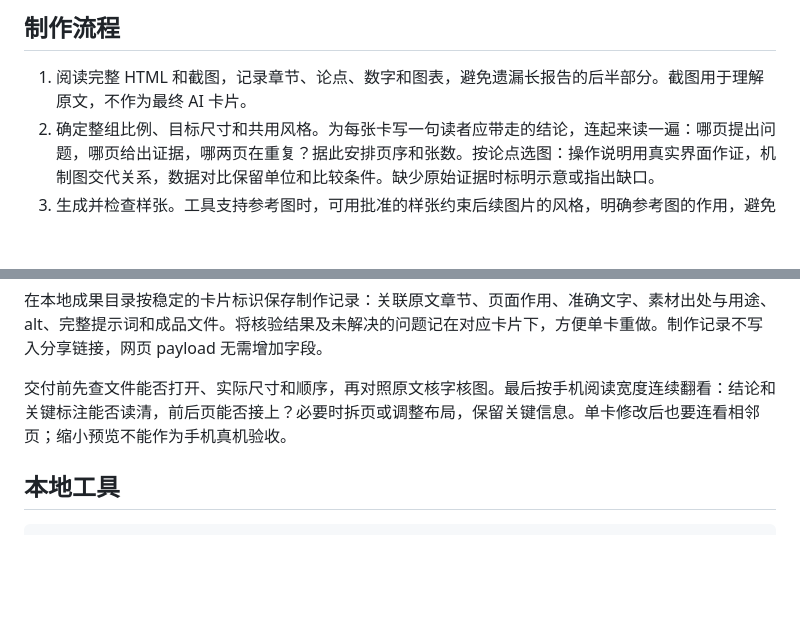
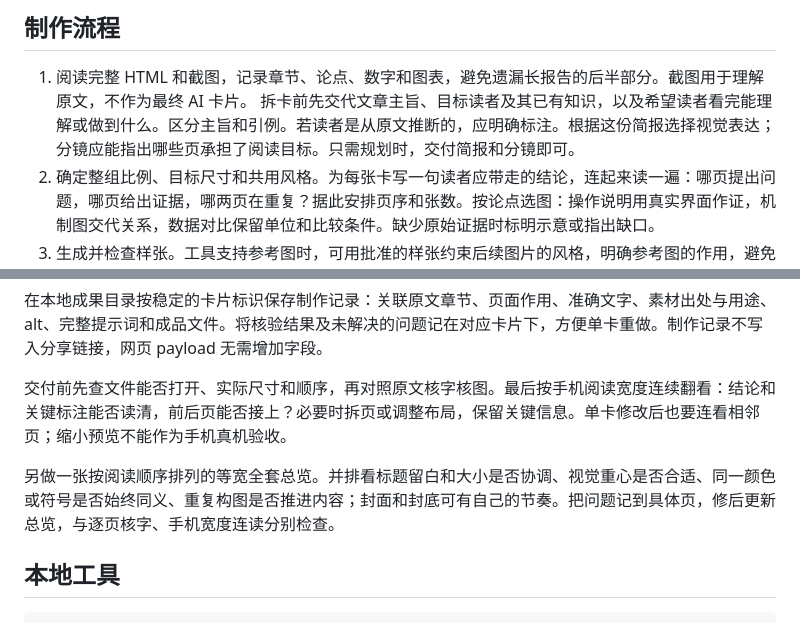
Before and after one commit to ai-freer/html-to-wechat, a Markdown page: docs/02-html-to-images.md, 2 parts joined by grey strips. Rendered like a GitHub page; blank space fills up the shorter version.

Commit message:
完善图集拆卡前简报与整套并排复核

```diff
--- a/docs/02-html-to-images.md
+++ b/docs/02-html-to-images.md
@@ -13,6 +13,7 @@
 ## 制作流程
 
 1. 阅读完整 HTML 和截图，记录章节、论点、数字和图表，避免遗漏长报告的后半部分。截图用于理解原文，不作为最终 AI 卡片。
+   拆卡前先交代文章主旨、目标读者及其已有知识，以及希望读者看完能理解或做到什么。区分主旨和引例。若读者是从原文推断的，应明确标注。根据这份简报选择视觉表达；分镜应能指出哪些页承担了阅读目标。只需规划时，交付简报和分镜即可。
 2. 确定整组比例、目标尺寸和共用风格。为每张卡写一句读者应带走的结论，连起来读一遍：哪页提出问题，哪页给出证据，哪两页在重复？据此安排页序和张数。按论点选图：操作说明用真实界面作证，机制图交代关系，数据对比保留单位和比较条件。缺少原始证据时标明示意或指出缺口。
 3. 生成并检查样张。工具支持参考图时，可用批准的样张约束后续图片的风格，明确参考图的作用，避免把其内容误带入新卡片。
 4. 逐张核对文字、数字、单位、图表关系、可读性、实际尺寸及整组风格，并展示结果。局部错误优先编辑原图，说明要修改与保留的部分，再复核整图；必要时重生。不要删除关键内容来掩盖乱码。无法核准时明确说明。
@@ -22,6 +23,8 @@
 在本地成果目录按稳定的卡片标识保存制作记录：关联原文章节、页面作用、准确文字、素材出处与用途、alt、完整提示词和成品文件。将核验结果及未解决的问题记在对应卡片下，方便单卡重做。制作记录不写入分享链接，网页 payload 无需增加字段。
 
 交付前先查文件能否打开、实际尺寸和顺序，再对照原文核字核图。最后按手机阅读宽度连续翻看：结论和关键标注能否读清，前后页能否接上？必要时拆页或调整布局，保留关键信息。单卡修改后也要连看相邻页；缩小预览不能作为手机真机验收。
+
+另做一张按阅读顺序排列的等宽全套总览。并排看标题留白和大小是否协调、视觉重心是否合适、同一颜色或符号是否始终同义、重复构图是否推进内容；封面和封底可有自己的节奏。把问题记到具体页，修后更新总览，与逐页核字、手机宽度连读分别检查。
 
 ## 本地工具
 
```
Also changed, not shown: 1 other file.
